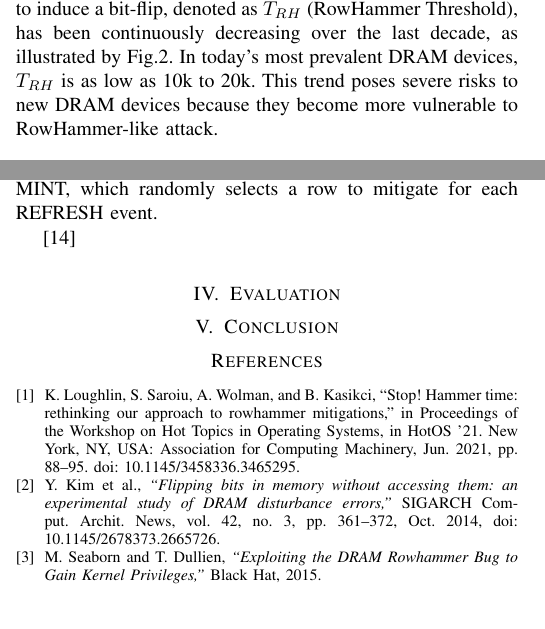
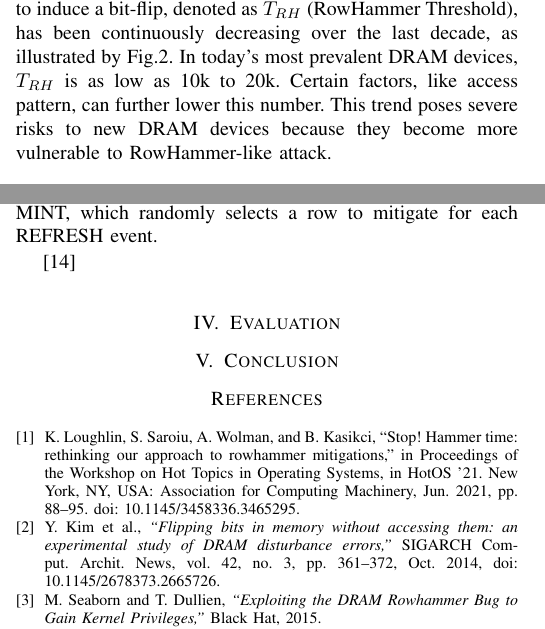
Before and after one commit to HaorongX/rowhammer-mitigation-review, a LaTeX paper (review.tex): two parts of the columns of pages 1 and 2 of 3, joined at a grey line, cut so that both start at the same text. Compiled offline with pdfLaTeX.

Commit message:
Background minor fix

```diff
--- a/review.tex
+++ b/review.tex
@@ -51,7 +51,7 @@ The high density of DRAM cells makes them especially prone to electromagnetic in
 	\caption{RowHammer Threshold $T_{RH}$ across different generations of DRAM (Data from \cite{Saxena24,Gloor25}). Overall, $T_{RH}$ continues to decrease, and the rebound in DDR5 is attributed to TRR mechanisms, a RowHammer mitigation, in DDR5 chips\cite{Gloor25}}\label{fig:threshold}
 \end{figure}
 
-To launch a RowHammer attack, the aggressor rows must be activated enough times before victim rows are refreshed (\textit{i.e.} within $t_{REFI}$) such that the accumulated disturbance induces bit-flips, since refreshing would offset the attacker's effort as capacitors are re-charged. Unfortunately, RowHammer vulnerability is worsening over time. As the storage density of DRAM continues to grow, the number of activations required to induce a bit-flip, denoted as $T_{RH}$ (RowHammer Threshold), has been continuously decreasing over the last decade, as illustrated by Fig.\ref{fig:threshold}. In today's most prevalent DRAM devices, $T_{RH}$ is as low as 10k to 20k. This trend poses severe risks to new DRAM devices because they become more vulnerable to RowHammer-like attack.
+To launch a RowHammer attack, the aggressor rows must be activated enough times before victim rows are refreshed (\textit{i.e.} within $t_{REFI}$) such that the accumulated disturbance induces bit-flips, since refreshing would offset the attacker's effort as capacitors are re-charged. Unfortunately, RowHammer vulnerability is worsening over time. As the storage density of DRAM continues to grow, the number of activations required to induce a bit-flip, denoted as $T_{RH}$ (RowHammer Threshold), has been continuously decreasing over the last decade, as illustrated by Fig.\ref{fig:threshold}. In today's most prevalent DRAM devices, $T_{RH}$ is as low as 10k to 20k. Certain factors, like access pattern, can further lower this number. This trend poses severe risks to new DRAM devices because they become more vulnerable to RowHammer-like attack.
 
 \subsection{Previous Works}
 
@@ -83,7 +83,7 @@ Jalee et al.\cite{Jaleel24} suggests that some previous refresh-centric solution
 
 Pointing to the limited space available for trackers, Qureshi et al.\cite{Qureshi24} also proposes a probabilistic mitigation approach, MINT, which randomly selects a row to mitigate for each REFRESH event.
 
-~\cite{Singh24}
+\cite{Singh24}
 
 \section{Evaluation}
 \section{Conclusion}
```
Also changed, not shown: review.tex (2 more changed lines).
